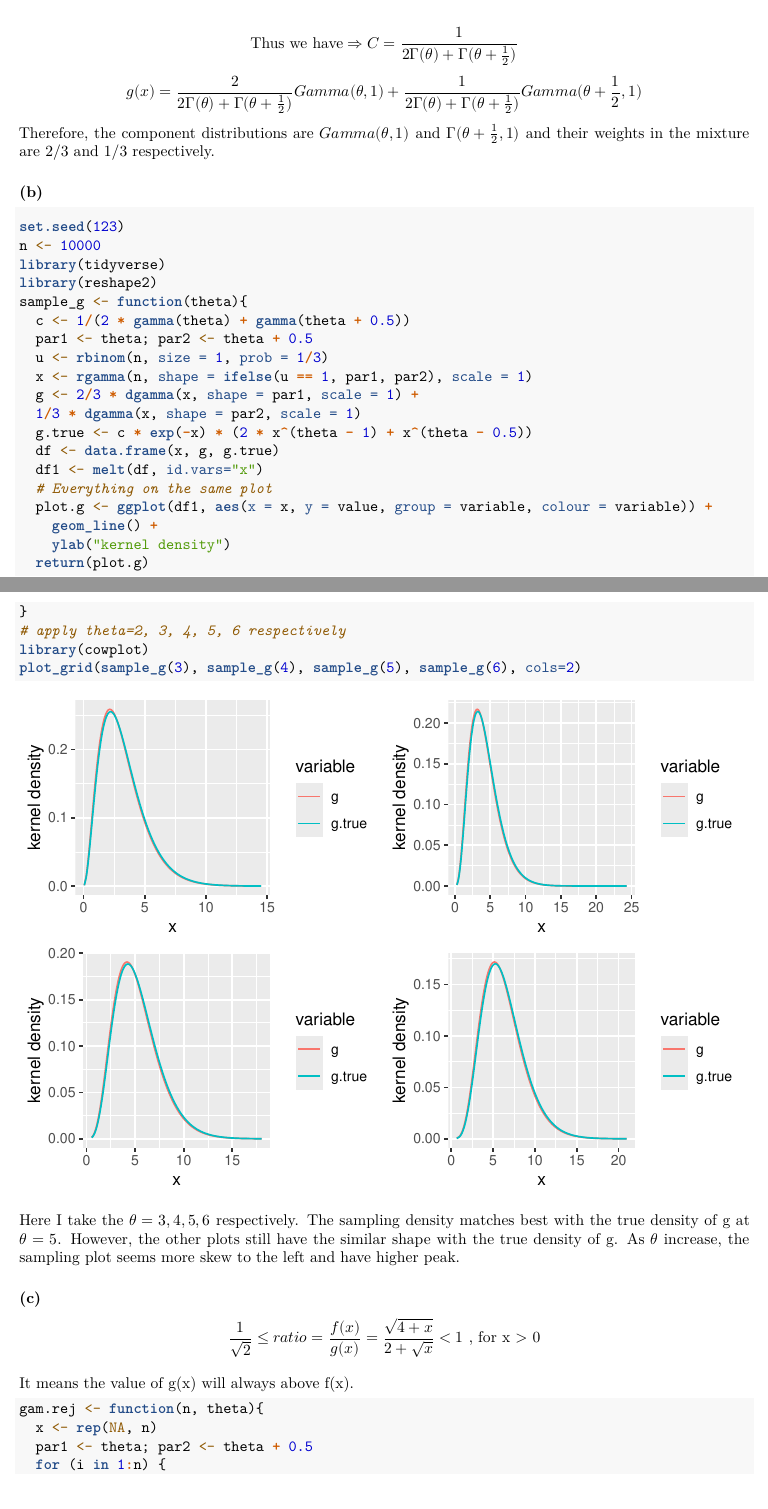
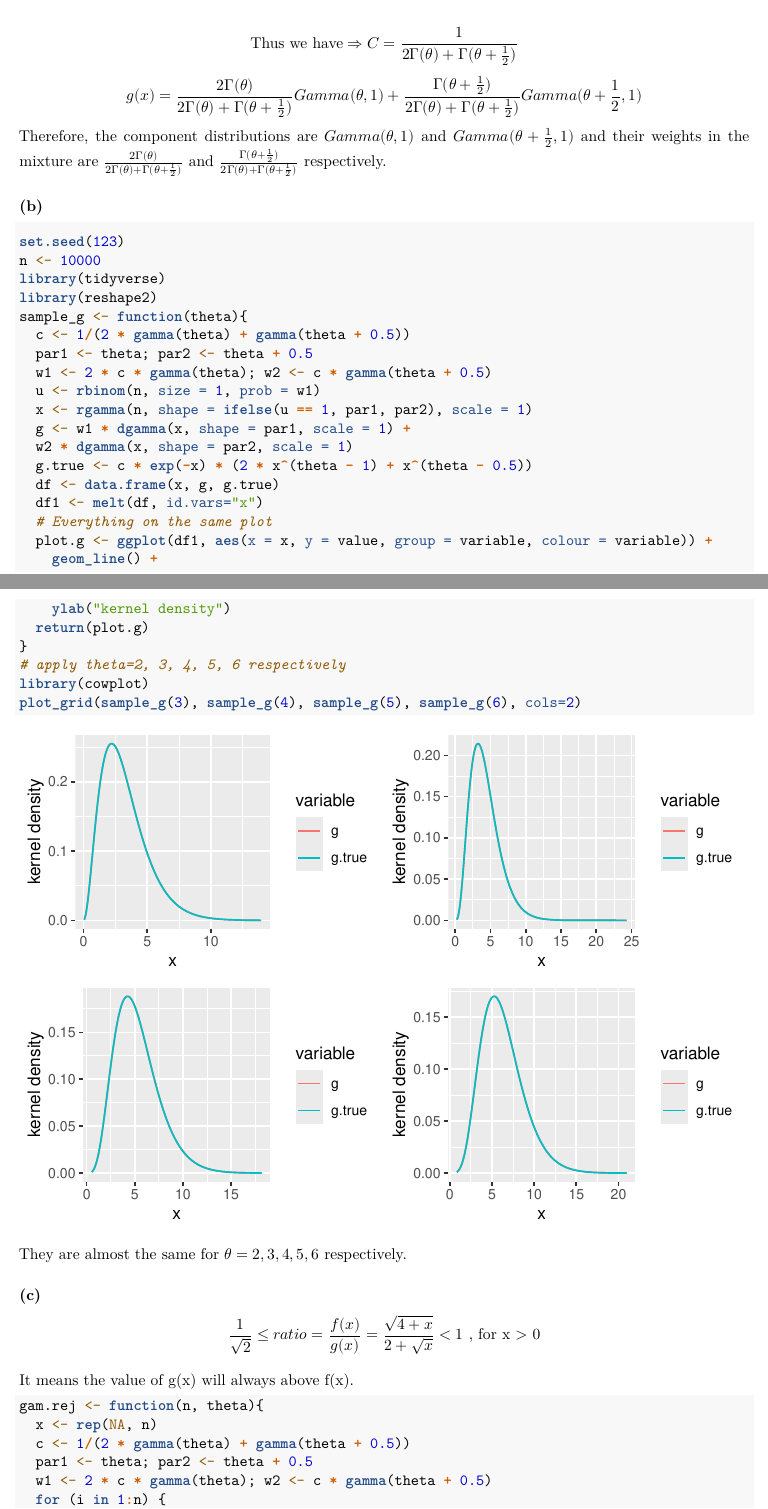
Before and after one commit to statcomputing/07-random-number-generation-yellowzijian, an R Markdown document (HW#7.Rmd): two parts of pages 1 and 2 of 5, joined at a grey line, cut so that both start at the same text. Rendered offline with R 4.5, knitr and Pandoc, then LaTeX, with nearby package versions; some code elsewhere in the file could not run offline.

Commit message:
Add files via upload
Revised

````diff
--- a/HW#7.Rmd
+++ b/HW#7.Rmd
@@ -22,8 +22,8 @@ C \int_0^{\infty} (2x^{\theta-1}+x^{\theta-1/2})e^{-x}dx
 $$
 
 $$\text{Thus we have} \Rightarrow C=\frac{1}{2\Gamma(\theta)+\Gamma(\theta+\frac{1}{2})}$$
-$$g(x)=\frac{2}{2\Gamma(\theta)+\Gamma(\theta+\frac{1}{2})}Gamma(\theta,1) + \frac{1}{2\Gamma(\theta)+\Gamma(\theta+\frac{1}{2})}Gamma(\theta+\frac{1}{2},1)$$
-Therefore, the component distributions are $Gamma(\theta,1)$ and $\Gamma(\theta+\frac{1}{2},1)$ and their weights in the mixture are 2/3 and 1/3 respectively.
+$$g(x)=\frac{2\Gamma(\theta)}{2\Gamma(\theta)+\Gamma(\theta+\frac{1}{2})}Gamma(\theta,1) + \frac{\Gamma(\theta+\frac{1}{2})}{2\Gamma(\theta)+\Gamma(\theta+\frac{1}{2})}Gamma(\theta+\frac{1}{2},1)$$
+Therefore, the component distributions are $Gamma(\theta,1)$ and $Gamma(\theta+\frac{1}{2},1)$ and their weights in the mixture are $\frac{2\Gamma(\theta)}{2\Gamma(\theta)+\Gamma(\theta+\frac{1}{2})}$ and $\frac{\Gamma(\theta+\frac{1}{2})}{2\Gamma(\theta)+\Gamma(\theta+\frac{1}{2})}$ respectively.
 
 
 ### (b)
@@ -36,10 +36,11 @@ library(reshape2)
 sample_g <- function(theta){
   c <- 1/(2 * gamma(theta) + gamma(theta + 0.5))
   par1 <- theta; par2 <- theta + 0.5
-  u <- rbinom(n, size = 1, prob = 1/3)
+  w1 <- 2 * c * gamma(theta); w2 <- c * gamma(theta + 0.5)
+  u <- rbinom(n, size = 1, prob = w1)
   x <- rgamma(n, shape = ifelse(u == 1, par1, par2), scale = 1)
-  g <- 2/3 * dgamma(x, shape = par1, scale = 1) +
-  1/3 * dgamma(x, shape = par2, scale = 1)
+  g <- w1 * dgamma(x, shape = par1, scale = 1) +
+  w2 * dgamma(x, shape = par2, scale = 1)
   g.true <- c * exp(-x) * (2 * x^(theta - 1) + x^(theta - 0.5))
   df <- data.frame(x, g, g.true)
   df1 <- melt(df, id.vars="x")
@@ -54,7 +55,7 @@ library(cowplot)
 plot_grid(sample_g(3), sample_g(4), sample_g(5), sample_g(6), cols=2)
 ```
 
-Here I take the $\theta=3, 4, 5, 6$ respectively. The sampling density matches best with the true density of g at $\theta=5$. However, the other plots still have the similar shape with the true density of g. As $\theta$ increase, the sampling plot seems more skew to the left and have higher peak.
+They are almost the same for $\theta=2,3,4,5,6$ respectively.
 
 
 ### (c)
@@ -66,6 +67,8 @@ It means the value of g(x) will always above f(x).
 ```{r, warning = FALSE, message = FALSE}
 gam.rej <- function(n, theta){
   x <- rep(NA, n)
+  c <- 1/(2 * gamma(theta) + gamma(theta + 0.5))
   par1 <- theta; par2 <- theta + 0.5
+  w1 <- 2 * c * gamma(theta); w2 <- c * gamma(theta + 0.5)
   for (i in 1:n) {
     while (TRUE) {
````
Also changed, not shown: HW#7.Rmd (2 more changed lines).
